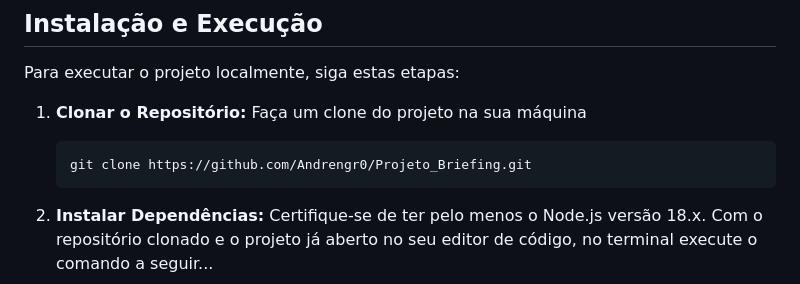
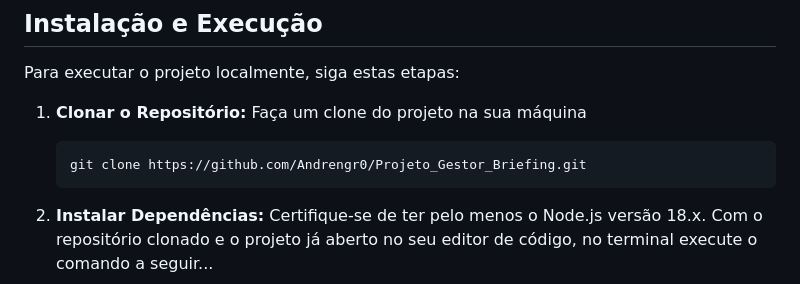
Before and after one commit to Andrengr0/Projeto_Gestor_Briefing, a Markdown page: README.md, the part around the change. GitHub-like rendering.

Commit message:
Docs: Correção na documentação

````diff
--- a/README.md
+++ b/README.md
@@ -42,7 +42,7 @@ Para executar o projeto localmente, siga estas etapas:
 1. **Clonar o Repositório:**
     Faça um clone do projeto na sua máquina
    ```
-   git clone https://github.com/Andrengr0/Projeto_Briefing.git
+   git clone https://github.com/Andrengr0/Projeto_Gestor_Briefing.git
    ```
 
 2. **Instalar Dependências:**
````
